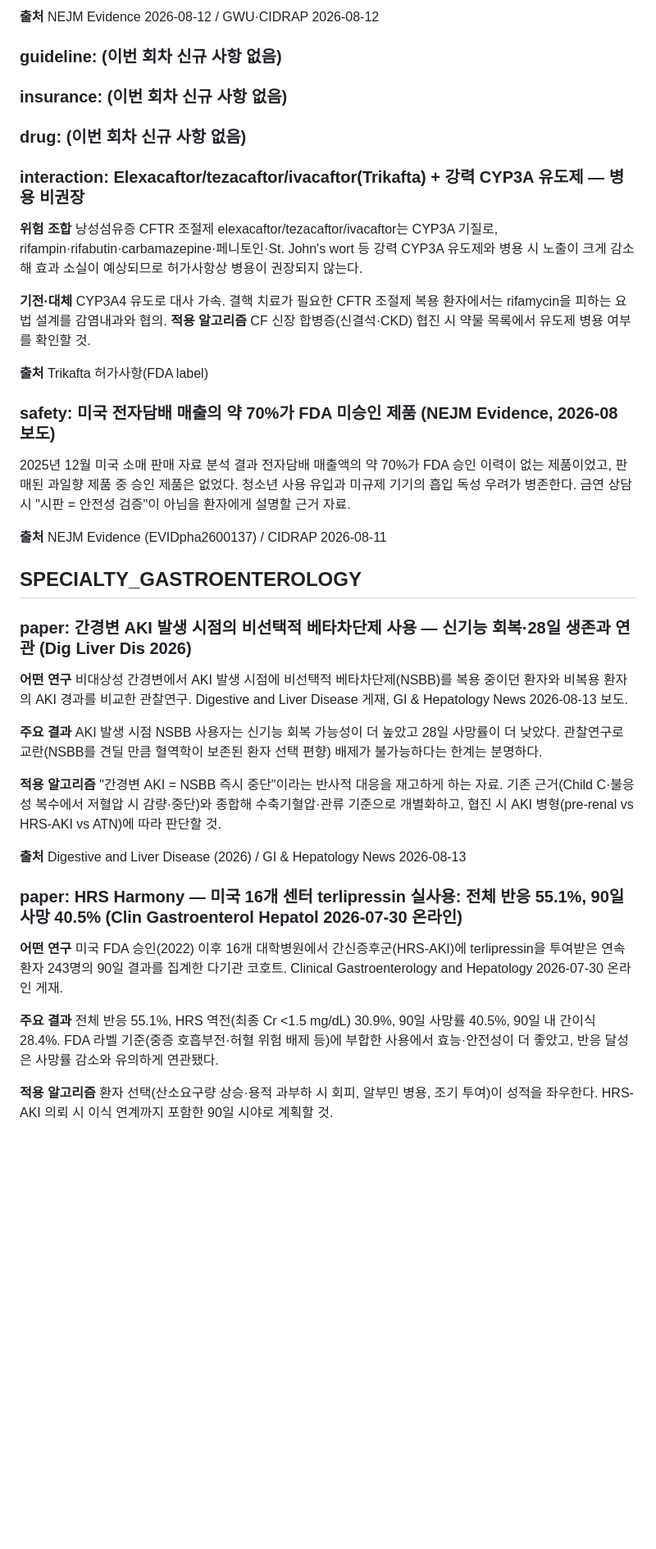
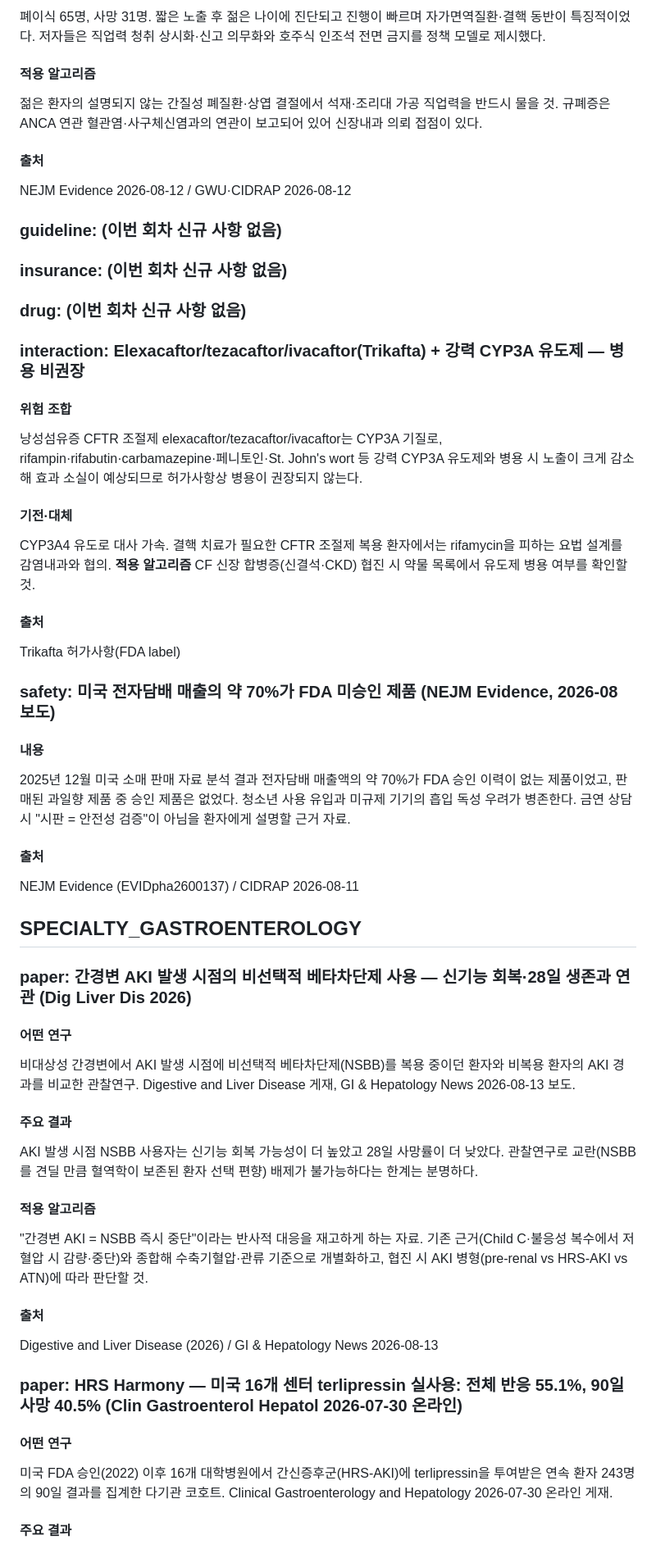
Before and after one commit to bwkim1025/study, a Markdown page: briefings/2026-08-14-day2.md, the part around one of its changes. Shown at 82% size. GitHub-like rendering; blank space fills up the shorter version.

```diff
--- a/briefings/2026-08-14-day2.md
+++ b/briefings/2026-08-14-day2.md
@@ -85,5 +137,13 @@
 
-**출처** NEJM Evidence 2026-08-12 / GWU·CIDRAP 2026-08-12
+폐이식 65명, 사망 31명. 짧은 노출 후 젊은 나이에 진단되고 진행이 빠르며 자가면역질환·결핵 동반이 특징적이었다. 저자들은 직업력 청취 상시화·신고 의무화와 호주식 인조석 전면 금지를 정책 모델로 제시했다.
+
+#### 적용 알고리즘
+
+젊은 환자의 설명되지 않는 간질성 폐질환·상엽 결절에서 석재·조리대 가공 직업력을 반드시 물을 것. 규폐증은 ANCA 연관 혈관염·사구체신염과의 연관이 보고되어 있어 신장내과 의뢰 접점이 있다.
+
+#### 출처
+
+NEJM Evidence 2026-08-12 / GWU·CIDRAP 2026-08-12
 
 ### guideline: (이번 회차 신규 사항 없음)
 
@@ -93,35 +153,53 @@
 
 ### interaction: Elexacaftor/tezacaftor/ivacaftor(Trikafta) + 강력 CYP3A 유도제 — 병용 비권장
 
-**위험 조합** 낭성섬유증 CFTR 조절제 elexacaftor/tezacaftor/ivacaftor는 CYP3A 기질로, rifampin·rifabutin·carbamazepine·페니토인·St. John's wort 등 강력 CYP3A 유도제와 병용 시 노출이 크게 감소해 효과 소실이 예상되므로 허가사항상 병용이 권장되지 않는다.
+#### 위험 조합
 
-**기전·대체** CYP3A4 유도로 대사 가속. 결핵 치료가 필요한 CFTR 조절제 복용 환자에서는 rifamycin을 피하는 요법 설계를 감염내과와 협의. **적용 알고리즘** CF 신장 합병증(신결석·CKD) 협진 시 약물 목록에서 유도제 병용 여부를 확인할 것.
+낭성섬유증 CFTR 조절제 elexacaftor/tezacaftor/ivacaftor는 CYP3A 기질로, rifampin·rifabutin·carbamazepine·페니토인·St. John's wort 등 강력 CYP3A 유도제와 병용 시 노출이 크게 감소해 효과 소실이 예상되므로 허가사항상 병용이 권장되지 않는다.
 
-**출처** Trikafta 허가사항(FDA label)
+#### 기전·대체
+
+CYP3A4 유도로 대사 가속. 결핵 치료가 필요한 CFTR 조절제 복용 환자에서는 rifamycin을 피하는 요법 설계를 감염내과와 협의. **적용 알고리즘** CF 신장 합병증(신결석·CKD) 협진 시 약물 목록에서 유도제 병용 여부를 확인할 것.
+
+#### 출처
+
+Trikafta 허가사항(FDA label)
 
 ### safety: 미국 전자담배 매출의 약 70%가 FDA 미승인 제품 (NEJM Evidence, 2026-08 보도)
 
+#### 내용
+
 2025년 12월 미국 소매 판매 자료 분석 결과 전자담배 매출액의 약 70%가 FDA 승인 이력이 없는 제품이었고, 판매된 과일향 제품 중 승인 제품은 없었다. 청소년 사용 유입과 미규제 기기의 흡입 독성 우려가 병존한다. 금연 상담 시 "시판 = 안전성 검증"이 아님을 환자에게 설명할 근거 자료.
 
-**출처** NEJM Evidence (EVIDpha2600137) / CIDRAP 2026-08-11
+#### 출처
+
+NEJM Evidence (EVIDpha2600137) / CIDRAP 2026-08-11
 
 ## SPECIALTY_GASTROENTEROLOGY
 
 ### paper: 간경변 AKI 발생 시점의 비선택적 베타차단제 사용 — 신기능 회복·28일 생존과 연관 (Dig Liver Dis 2026)
 
-**어떤 연구** 비대상성 간경변에서 AKI 발생 시점에 비선택적 베타차단제(NSBB)를 복용 중이던 환자와 비복용 환자의 AKI 경과를 비교한 관찰연구. Digestive and Liver Disease 게재, GI & Hepatology News 2026-08-13 보도.
+#### 어떤 연구
 
-**주요 결과** AKI 발생 시점 NSBB 사용자는 신기능 회복 가능성이 더 높았고 28일 사망률이 더 낮았다. 관찰연구로 교란(NSBB를 견딜 만큼 혈역학이 보존된 환자 선택 편향) 배제가 불가능하다는 한계는 분명하다.
+비대상성 간경변에서 AKI 발생 시점에 비선택적 베타차단제(NSBB)를 복용 중이던 환자와 비복용 환자의 AKI 경과를 비교한 관찰연구. Digestive and Liver Disease 게재, GI & Hepatology News 2026-08-13 보도.
 
-**적용 알고리즘** "간경변 AKI = NSBB 즉시 중단"이라는 반사적 대응을 재고하게 하는 자료. 기존 근거(Child C·불응성 복수에서 저혈압 시 감량·중단)와 종합해 수축기혈압·관류 기준으로 개별화하고, 협진 시 AKI 병형(pre-renal vs HRS-AKI vs ATN)에 따라 판단할 것.
+#### 주요 결과
 
-**출처** Digestive and Liver Disease (2026) / GI & Hepatology News 2026-08-13
+AKI 발생 시점 NSBB 사용자는 신기능 회복 가능성이 더 높았고 28일 사망률이 더 낮았다. 관찰연구로 교란(NSBB를 견딜 만큼 혈역학이 보존된 환자 선택 편향) 배제가 불가능하다는 한계는 분명하다.
+
+#### 적용 알고리즘
+
+"간경변 AKI = NSBB 즉시 중단"이라는 반사적 대응을 재고하게 하는 자료. 기존 근거(Child C·불응성 복수에서 저혈압 시 감량·중단)와 종합해 수축기혈압·관류 기준으로 개별화하고, 협진 시 AKI 병형(pre-renal vs HRS-AKI vs ATN)에 따라 판단할 것.
+
+#### 출처
+
+Digestive and Liver Disease (2026) / GI & Hepatology News 2026-08-13
 
 ### paper: HRS Harmony — 미국 16개 센터 terlipressin 실사용: 전체 반응 55.1%, 90일 사망 40.5% (Clin Gastroenterol Hepatol 2026-07-30 온라인)
 
-**어떤 연구** 미국 FDA 승인(2022) 이후 16개 대학병원에서 간신증후군(HRS-AKI)에 terlipressin을 투여받은 연속 환자 243명의 90일 결과를 집계한 다기관 코호트. Clinical Gastroenterology and Hepatology 2026-07-30 온라인 게재.
+#### 어떤 연구
 
-**주요 결과** 전체 반응 55.1%, HRS 역전(최종 Cr <1.5 mg/dL) 30.9%, 90일 사망률 40.5%, 90일 내 간이식 28.4%. FDA 라벨 기준(중증 호흡부전·허혈 위험 배제 등)에 부합한 사용에서 효능·안전성이 더 좋았고, 반응 달성은 사망률 감소와 유의하게 연관됐다.
+미국 FDA 승인(2022) 이후 16개 대학병원에서 간신증후군(HRS-AKI)에 terlipressin을 투여받은 연속 환자 243명의 90일 결과를 집계한 다기관 코호트. Clinical Gastroenterology and Hepatology 2026-07-30 온라인 게재.
 
-**적용 알고리즘** 환자 선택(산소요구량 상승·용적 과부하 시 회피, 알부민 병용, 조기 투여)이 성적을 좌우한다. HRS-AKI 의뢰 시 이식 연계까지 포함한 90일 시야로 계획할 것.
+#### 주요 결과
 
```
Also changed, not shown: other parts of briefings/2026-08-14-day2.md (+121 -39 lines).
